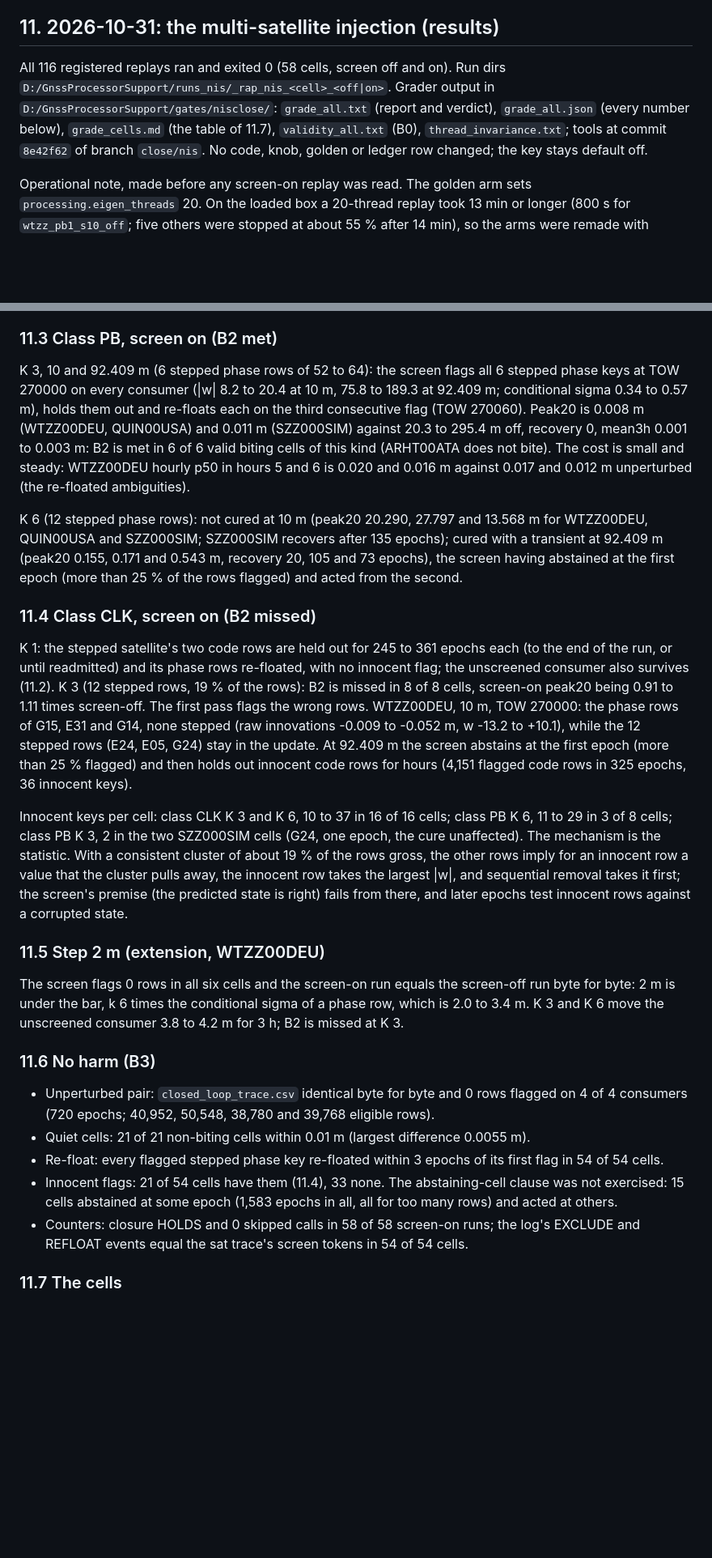
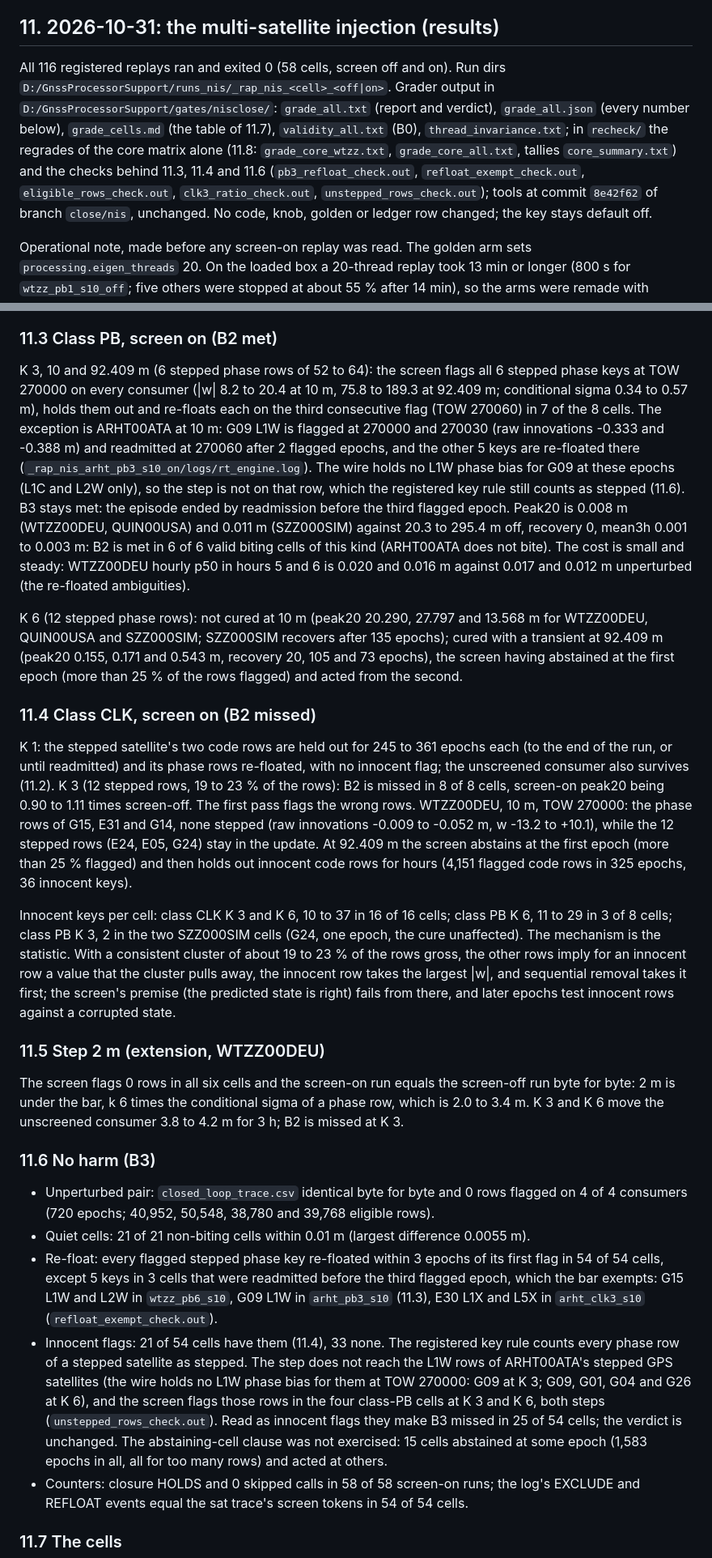
Before and after one commit to weaverbrianjerald/GnssProcessor, a Markdown page: docs/refound/NIS_consumer_innovation_screen_2026-10-17.md, 2 parts joined by grey strips. Shown at 81% size. Rendered like a GitHub page; blank space fills up the shorter version.

Commit message:
docs: card NIS section 11, corrections after review (re-float exemptions, row shares, peak ratios, core-matrix verdicts)
11.4: the screen-on to screen-off peak ratios of the eight class-CLK K 3 cells span 0.90 to 1.11 (0.9047 to 1.1128), not 0.91 to 1.11. The 12 stepped rows are 19 to 23 % of the 64, 60, 56 and 52 eligible rows of the four consumers (18.75, 20.0, 21.4, 23.1 %), not 19 % (also in 11.8).

11.3: the 6 stepped phase keys of class PB at K 3 are re-floated at TOW 270060 in 7 of the 8 cells. On ARHT00ATA at 10 m G09 L1W is readmitted there after 2 flagged epochs and 5 keys are re-floated; the wire holds no L1W phase bias for G09 at those epochs, so the step is not on that row. B3 stays met by the bar's exemption for an episode that ends before the third flagged epoch.

11.6: the re-float clause names all 5 exempt keys in 3 cells (127 flagged stepped phase keys: 122 re-floated within 3 epochs, 5 exempt, 0 late), and the innocent-flag line records that the registered key rule counts the L1W rows of ARHT00ATA's stepped GPS satellites as stepped although the step misses them (B3 missed in 25 of 54 cells read the other way; the verdict is unchanged).

11.8: the primary consumer's core matrix (8 of 12 cells bite; B2 4 cells, 2 met, 2 missed; B3 missed 5) and the four consumers' 48 core cells (29 bite; B2 14 cells, 6 met, 8 missed; B3 missed 21) are stated, both KEEP_OFF, regraded from the run dirs with the committed grader (cell by cell identical to the full grade). Readings are in D:/GnssProcessorSupport/gates/nisclose/recheck/. No code, knob, golden or ledger row changed.

```diff
--- a/docs/refound/NIS_consumer_innovation_screen_2026-10-17.md
+++ b/docs/refound/NIS_consumer_innovation_screen_2026-10-17.md
@@ -242,7 +242,7 @@ At TOW 270000 the consumers hold 64 (WTZZ00DEU), 60 (ARHT00ATA), 56 (QUIN00USA)
 
 ## 11. 2026-10-31: the multi-satellite injection (results)
 
-All 116 registered replays ran and exited 0 (58 cells, screen off and on). Run dirs `D:/GnssProcessorSupport/runs_nis/_rap_nis_<cell>_<off|on>`. Grader output in `D:/GnssProcessorSupport/gates/nisclose/`: `grade_all.txt` (report and verdict), `grade_all.json` (every number below), `grade_cells.md` (the table of 11.7), `validity_all.txt` (B0), `thread_invariance.txt`; tools at commit `8e42f62` of branch `close/nis`. No code, knob, golden or ledger row changed; the key stays default off.
+All 116 registered replays ran and exited 0 (58 cells, screen off and on). Run dirs `D:/GnssProcessorSupport/runs_nis/_rap_nis_<cell>_<off|on>`. Grader output in `D:/GnssProcessorSupport/gates/nisclose/`: `grade_all.txt` (report and verdict), `grade_all.json` (every number below), `grade_cells.md` (the table of 11.7), `validity_all.txt` (B0), `thread_invariance.txt`; in `recheck/` the regrades of the core matrix alone (11.8: `grade_core_wtzz.txt`, `grade_core_all.txt`, tallies `core_summary.txt`) and the checks behind 11.3, 11.4 and 11.6 (`pb3_refloat_check.out`, `refloat_exempt_check.out`, `eligible_rows_check.out`, `clk3_ratio_check.out`, `unstepped_rows_check.out`); tools at commit `8e42f62` of branch `close/nis`, unchanged. No code, knob, golden or ledger row changed; the key stays default off.
 
 Operational note, made before any screen-on replay was read. The golden arm sets `processing.eigen_threads` 20. On the loaded box a 20-thread replay took 13 min or longer (800 s for `wtzz_pb1_s10_off`; five others were stopped at about 55 % after 14 min), so the arms were remade with `processing.eigen_threads` 1: ten at a time, the screen-off replays took a median of 137 s (56 to 371 s) and the screen-on replays 318 s (209 to 836 s). The setting does not move the results: the single-thread repeats of the four unperturbed screen-off replays and of `wtzz_pb1_s10_off` are byte-identical to the 20-thread runs in `closed_loop_trace.csv` and `closed_loop_sat_trace.csv`. Those five ran at 20 threads, every other replay at 1.
 
@@ -256,15 +256,15 @@ With the screen off, one satellite never bites (K 1: peak20 at most 0.010 m). Fr
 
 ### 11.3 Class PB, screen on (B2 met)
 
-K 3, 10 and 92.409 m (6 stepped phase rows of 52 to 64): the screen flags all 6 stepped phase keys at TOW 270000 on every consumer (|w| 8.2 to 20.4 at 10 m, 75.8 to 189.3 at 92.409 m; conditional sigma 0.34 to 0.57 m), holds them out and re-floats each on the third consecutive flag (TOW 270060). Peak20 is 0.008 m (WTZZ00DEU, QUIN00USA) and 0.011 m (SZZ000SIM) against 20.3 to 295.4 m off, recovery 0, mean3h 0.001 to 0.003 m: B2 is met in 6 of 6 valid biting cells of this kind (ARHT00ATA does not bite). The cost is small and steady: WTZZ00DEU hourly p50 in hours 5 and 6 is 0.020 and 0.016 m against 0.017 and 0.012 m unperturbed (the re-floated ambiguities).
+K 3, 10 and 92.409 m (6 stepped phase rows of 52 to 64): the screen flags all 6 stepped phase keys at TOW 270000 on every consumer (|w| 8.2 to 20.4 at 10 m, 75.8 to 189.3 at 92.409 m; conditional sigma 0.34 to 0.57 m), holds them out and re-floats each on the third consecutive flag (TOW 270060) in 7 of the 8 cells. The exception is ARHT00ATA at 10 m: G09 L1W is flagged at 270000 and 270030 (raw innovations -0.333 and -0.388 m) and readmitted at 270060 after 2 flagged epochs, and the other 5 keys are re-floated there (`_rap_nis_arht_pb3_s10_on/logs/rt_engine.log`). The wire holds no L1W phase bias for G09 at these epochs (L1C and L2W only), so the step is not on that row, which the registered key rule still counts as stepped (11.6). B3 stays met: the episode ended by readmission before the third flagged epoch. Peak20 is 0.008 m (WTZZ00DEU, QUIN00USA) and 0.011 m (SZZ000SIM) against 20.3 to 295.4 m off, recovery 0, mean3h 0.001 to 0.003 m: B2 is met in 6 of 6 valid biting cells of this kind (ARHT00ATA does not bite). The cost is small and steady: WTZZ00DEU hourly p50 in hours 5 and 6 is 0.020 and 0.016 m against 0.017 and 0.012 m unperturbed (the re-floated ambiguities).
 
 K 6 (12 stepped phase rows): not cured at 10 m (peak20 20.290, 27.797 and 13.568 m for WTZZ00DEU, QUIN00USA and SZZ000SIM; SZZ000SIM recovers after 135 epochs); cured with a transient at 92.409 m (peak20 0.155, 0.171 and 0.543 m, recovery 20, 105 and 73 epochs), the screen having abstained at the first epoch (more than 25 % of the rows flagged) and acted from the second.
 
 ### 11.4 Class CLK, screen on (B2 missed)
 
-K 1: the stepped satellite's two code rows are held out for 245 to 361 epochs each (to the end of the run, or until readmitted) and its phase rows re-floated, with no innocent flag; the unscreened consumer also survives (11.2). K 3 (12 stepped rows, 19 % of the rows): B2 is missed in 8 of 8 cells, screen-on peak20 being 0.91 to 1.11 times screen-off. The first pass flags the wrong rows. WTZZ00DEU, 10 m, TOW 270000: the phase rows of G15, E31 and G14, none stepped (raw innovations -0.009 to -0.052 m, w -13.2 to +10.1), while the 12 stepped rows (E24, E05, G24) stay in the update. At 92.409 m the screen abstains at the first epoch (more than 25 % flagged) and then holds out innocent code rows for hours (4,151 flagged code rows in 325 epochs, 36 innocent keys).
+K 1: the stepped satellite's two code rows are held out for 245 to 361 epochs each (to the end of the run, or until readmitted) and its phase rows re-floated, with no innocent flag; the unscreened consumer also survives (11.2). K 3 (12 stepped rows, 19 to 23 % of the rows): B2 is missed in 8 of 8 cells, screen-on peak20 being 0.90 to 1.11 times screen-off. The first pass flags the wrong rows. WTZZ00DEU, 10 m, TOW 270000: the phase rows of G15, E31 and G14, none stepped (raw innovations -0.009 to -0.052 m, w -13.2 to +10.1), while the 12 stepped rows (E24, E05, G24) stay in the update. At 92.409 m the screen abstains at the first epoch (more than 25 % flagged) and then holds out innocent code rows for hours (4,151 flagged code rows in 325 epochs, 36 innocent keys).
 
-Innocent keys per cell: class CLK K 3 and K 6, 10 to 37 in 16 of 16 cells; class PB K 6, 11 to 29 in 3 of 8 cells; class PB K 3, 2 in the two SZZ000SIM cells (G24, one epoch, the cure unaffected). The mechanism is the statistic. With a consistent cluster of about 19 % of the rows gross, the other rows imply for an innocent row a value that the cluster pulls away, the innocent row takes the largest |w|, and sequential removal takes it first; the screen's premise (the predicted state is right) fails from there, and later epochs test innocent rows against a corrupted state.
+Innocent keys per cell: class CLK K 3 and K 6, 10 to 37 in 16 of 16 cells; class PB K 6, 11 to 29 in 3 of 8 cells; class PB K 3, 2 in the two SZZ000SIM cells (G24, one epoch, the cure unaffected). The mechanism is the statistic. With a consistent cluster of about 19 to 23 % of the rows gross, the other rows imply for an innocent row a value that the cluster pulls away, the innocent row takes the largest |w|, and sequential removal takes it first; the screen's premise (the predicted state is right) fails from there, and later epochs test innocent rows against a corrupted state.
 
 ### 11.5 Step 2 m (extension, WTZZ00DEU)
 
@@ -274,8 +274,8 @@ The screen flags 0 rows in all six cells and the screen-on run equals the screen
 
 - Unperturbed pair: `closed_loop_trace.csv` identical byte for byte and 0 rows flagged on 4 of 4 consumers (720 epochs; 40,952, 50,548, 38,780 and 39,768 eligible rows).
 - Quiet cells: 21 of 21 non-biting cells within 0.01 m (largest difference 0.0055 m).
-- Re-float: every flagged stepped phase key re-floated within 3 epochs of its first flag in 54 of 54 cells.
-- Innocent flags: 21 of 54 cells have them (11.4), 33 none. The abstaining-cell clause was not exercised: 15 cells abstained at some epoch (1,583 epochs in all, all for too many rows) and acted at others.
+- Re-float: every flagged stepped phase key re-floated within 3 epochs of its first flag in 54 of 54 cells, except 5 keys in 3 cells that were readmitted before the third flagged epoch, which the bar exempts: G15 L1W and L2W in `wtzz_pb6_s10`, G09 L1W in `arht_pb3_s10` (11.3), E30 L1X and L5X in `arht_clk3_s10` (`refloat_exempt_check.out`).
+- Innocent flags: 21 of 54 cells have them (11.4), 33 none. The registered key rule counts every phase row of a stepped satellite as stepped. The step does not reach the L1W rows of ARHT00ATA's stepped GPS satellites (the wire holds no L1W phase bias for them at TOW 270000: G09 at K 3; G09, G01, G04 and G26 at K 6), and the screen flags those rows in the four class-PB cells at K 3 and K 6, both steps (`unstepped_rows_check.out`). Read as innocent flags they make B3 missed in 25 of 54 cells; the verdict is unchanged. The abstaining-cell clause was not exercised: 15 cells abstained at some epoch (1,583 epochs in all, all for too many rows) and acted at others.
 - Counters: closure HOLDS and 0 skipped calls in 58 of 58 screen-on runs; the log's EXCLUDE and REFLOAT events equal the sat trace's screen tokens in 54 of 54 cells.
 
 ### 11.7 The cells
```
Also changed, not shown: other parts of docs/refound/NIS_consumer_innovation_screen_2026-10-17.md (+2 -2 lines).
